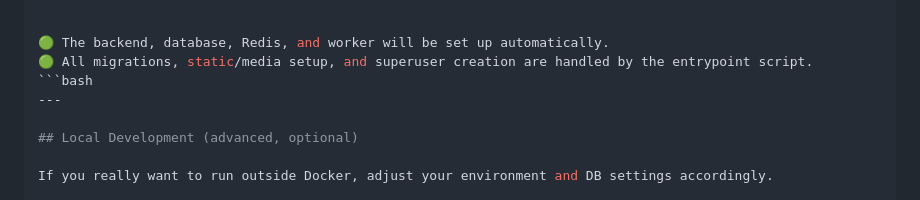
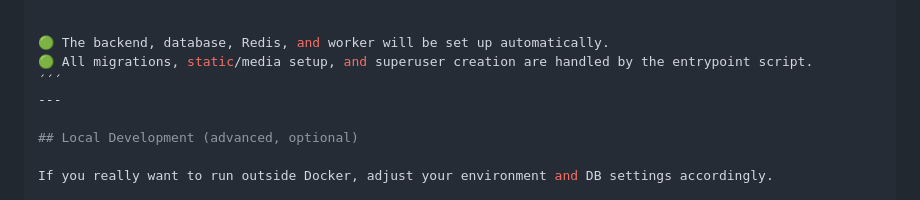
Before and after one commit to PhilippKlinger/videoflix-backend, a Markdown page: README.md, the part around the change. Rendered like a GitHub page.

Commit message:
improved README

````diff
--- a/README.md
+++ b/README.md
@@ -59,7 +59,7 @@ docker-compose up --build
 
 🟢 The backend, database, Redis, and worker will be set up automatically.
 🟢 All migrations, static/media setup, and superuser creation are handled by the entrypoint script.
-```bash
+´´´
 ---
 
 ## Local Development (advanced, optional)
````
